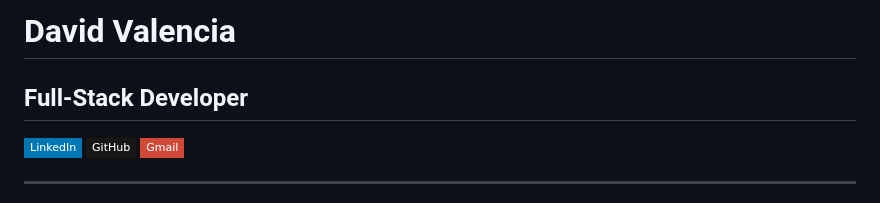
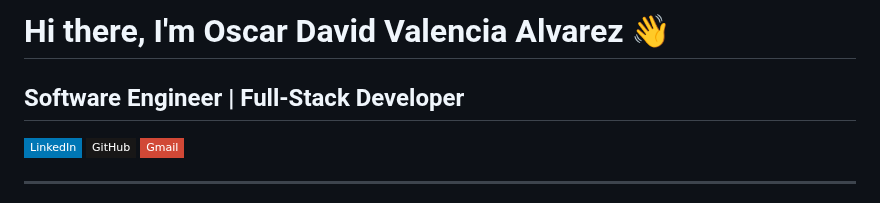
Before and after one commit to DavidValenciaX/DavidValenciaX, a Markdown page: README.md, the part around the change. Drawn GitHub-style; badges without logos.

```diff
--- a/README.md
+++ b/README.md
@@ -1,6 +1,6 @@
-# David Valencia
+# Hi there, I'm Oscar David Valencia Alvarez 👋
 
-## Full-Stack Developer
+## Software Engineer | Full-Stack Developer
 
 [![LinkedIn](https://img.shields.io/badge/LinkedIn-0077B5?style=flat-square&logo=linkedin&logoColor=white)](https://www.linkedin.com/in/oscar-david-valencia-alvarez-3b26321a3/) [![GitHub Badge](https://img.shields.io/badge/-GitHub-181717?style=flat-square&logo=github&logoColor=white)](https://github.com/DavidValenciaX) [![Gmail](https://img.shields.io/badge/Gmail-D14836?style=flat-square&logo=gmail&logoColor=white)](mailto:davidvalencia0526@gmail.com)
 
```
Also changed, not shown: README2.md (+22 -0 lines).
